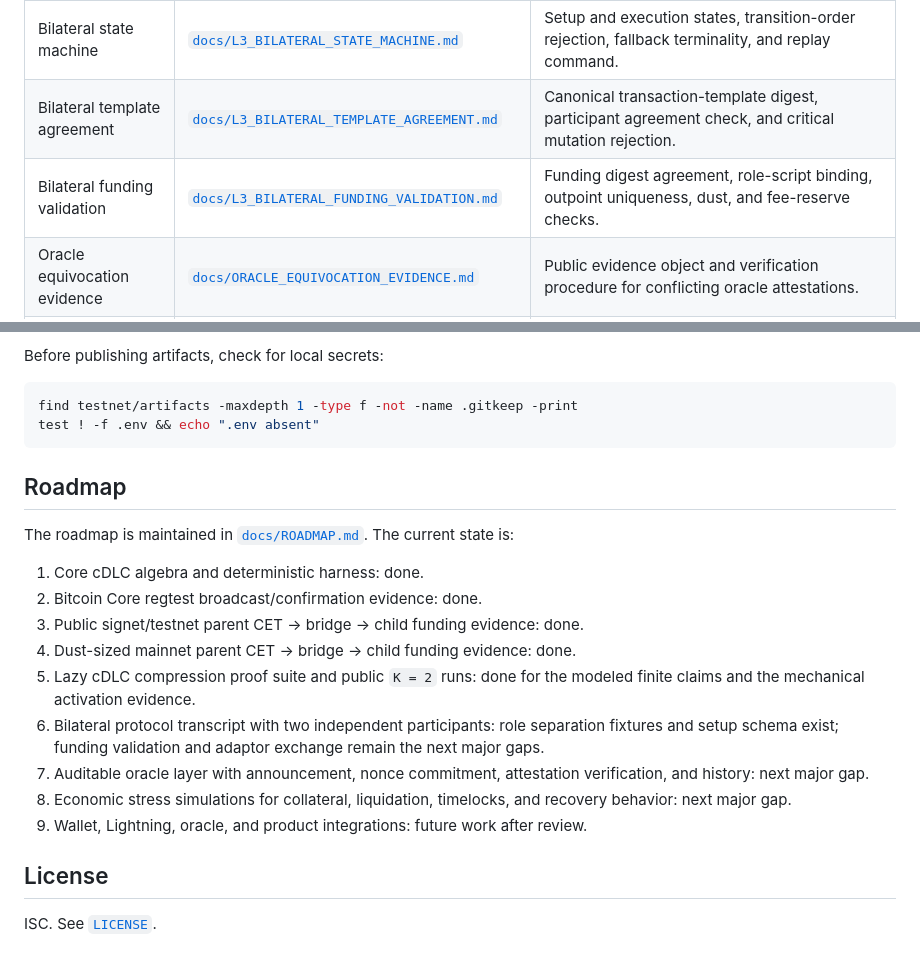
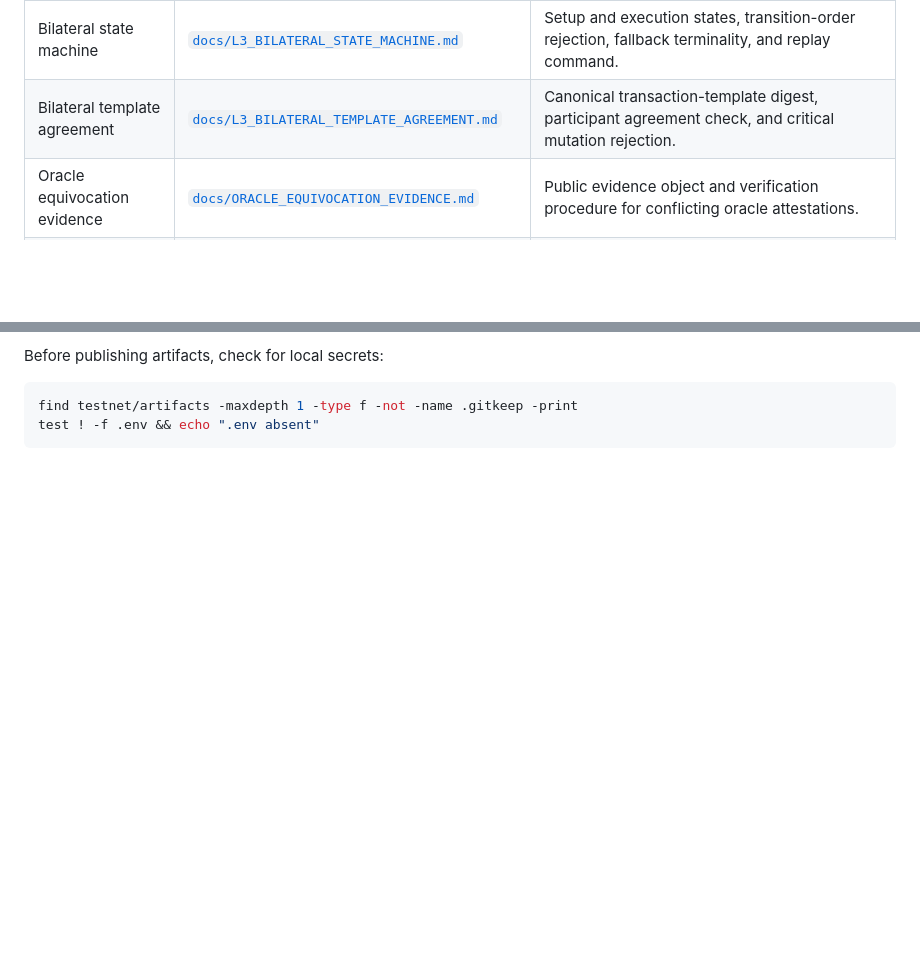
Before and after one commit to dev865077/NITI, a Markdown page: README.md, 2 parts joined by grey strips. Rendered like a GitHub page; blank space fills up the shorter version.

Commit message:
Remove roadmap and license sections from README
Removed the roadmap and license sections from the README.

````diff
--- a/README.md
+++ b/README.md
@@ -215,7 +215,6 @@ Use this table as the top-level audit map.
 | Bilateral transcript format | [`docs/L3_BILATERAL_TRANSCRIPT_FORMAT.md`](docs/L3_BILATERAL_TRANSCRIPT_FORMAT.md) | Audit transcript structure, canonical message digests, ordering rules, and replay command. |
 | Bilateral state machine | [`docs/L3_BILATERAL_STATE_MACHINE.md`](docs/L3_BILATERAL_STATE_MACHINE.md) | Setup and execution states, transition-order rejection, fallback terminality, and replay command. |
 | Bilateral template agreement | [`docs/L3_BILATERAL_TEMPLATE_AGREEMENT.md`](docs/L3_BILATERAL_TEMPLATE_AGREEMENT.md) | Canonical transaction-template digest, participant agreement check, and critical mutation rejection. |
-| Bilateral funding validation | [`docs/L3_BILATERAL_FUNDING_VALIDATION.md`](docs/L3_BILATERAL_FUNDING_VALIDATION.md) | Funding digest agreement, role-script binding, outpoint uniqueness, dust, and fee-reserve checks. |
 | Oracle equivocation evidence | [`docs/ORACLE_EQUIVOCATION_EVIDENCE.md`](docs/ORACLE_EQUIVOCATION_EVIDENCE.md) | Public evidence object and verification procedure for conflicting oracle attestations. |
 | Oracle price policy | [`docs/ORACLE_PRICE_SOURCE_POLICY.md`](docs/ORACLE_PRICE_SOURCE_POLICY.md) | Deterministic source, timestamp, aggregation, rounding, stale-price, outage, and correction policy. |
 | SPARK-to-Bitcoin trace | [`docs/SPARK_TO_BITCOIN_TRACE.md`](docs/SPARK_TO_BITCOIN_TRACE.md) | Mapping from formal algebra claims to TypeScript/Bitcoin transaction fields. |
@@ -625,28 +624,3 @@ Before publishing artifacts, check for local secrets:
 find testnet/artifacts -maxdepth 1 -type f -not -name .gitkeep -print
 test ! -f .env && echo ".env absent"
 ```
-
-## Roadmap
-
-The roadmap is maintained in [`docs/ROADMAP.md`](docs/ROADMAP.md). The current
-state is:
-
-1. Core cDLC algebra and deterministic harness: done.
-2. Bitcoin Core regtest broadcast/confirmation evidence: done.
-3. Public signet/testnet parent CET -> bridge -> child funding evidence: done.
-4. Dust-sized mainnet parent CET -> bridge -> child funding evidence: done.
-5. Lazy cDLC compression proof suite and public `K = 2` runs: done for the
-   modeled finite claims and the mechanical activation evidence.
-6. Bilateral protocol transcript with two independent participants: role
-   separation fixtures and setup schema exist; funding validation and adaptor
-   exchange remain the next major gaps.
-7. Auditable oracle layer with announcement, nonce commitment, attestation
-   verification, and history: next major gap.
-8. Economic stress simulations for collateral, liquidation, timelocks, and
-   recovery behavior: next major gap.
-9. Wallet, Lightning, oracle, and product integrations: future work after
-   review.
-
-## License
-
-ISC. See [`LICENSE`](LICENSE).
````
